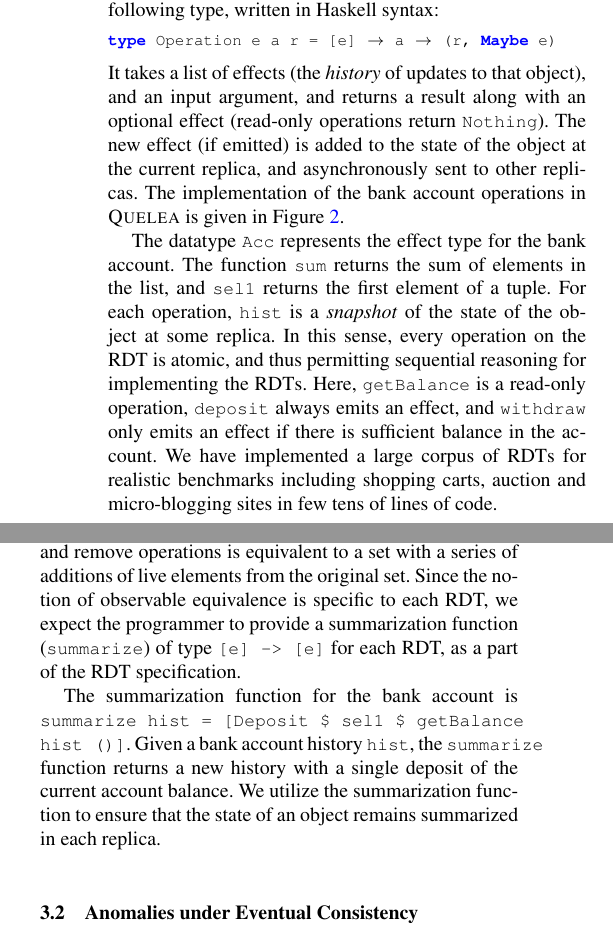
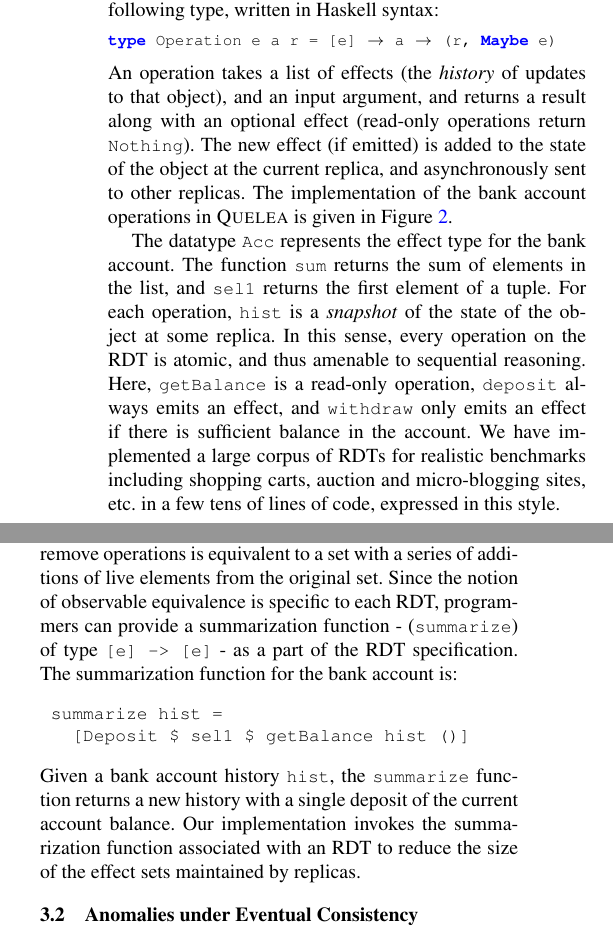
Before and after one commit to kayceesrk/QueleaPaper, a LaTeX paper (pldi15.tex, which reads motivation.tex): two parts of the columns of page 3 of 13, joined at a grey line, cut so that both start at the same text. Compiled offline with pdfLaTeX; a missing font is replaced by an installed copy or a similar font.

Commit message:
edits to motivation

```diff
--- a/motivation.tex
+++ b/motivation.tex
@@ -27,7 +27,7 @@ withdraw fails if the account has insufficient balance. Every operation in
 type Operation e a r = [e] -> a -> (r, Maybe e)
 \end{codehaskell}
 
-\noindent It takes a list of effects (the \emph{history} of updates to that
+\noindent An operation takes a list of effects (the \emph{history} of updates to that
 object), and an input argument, and returns a result along with an optional
 effect (read-only operations return \cf{Nothing}). The new effect (if emitted)
 is added to the state of the object at the current replica, and asynchronously
@@ -62,12 +62,12 @@ The datatype \cf{Acc} represents the effect type for the bank account. The
 function \cf{sum} returns the sum of elements in the list, and \cf{sel1}
 returns the first element of a tuple. For each operation, \cf{hist} is a
 \emph{snapshot} of the state of the object at some replica. In this sense,
-every operation on the RDT is atomic, and thus permitting sequential reasoning
-for implementing the RDTs. Here, \cf{getBalance} is a read-only operation,
+every operation on the RDT is atomic, and thus amenable to sequential reasoning.
+Here, \cf{getBalance} is a read-only operation,
 \cf{deposit} always emits an effect, and \cf{withdraw} only emits an effect if
 there is sufficient balance in the account. We have implemented a large corpus
 of RDTs for realistic benchmarks including shopping carts, auction and
-micro-blogging sites in few tens of lines of code.
+micro-blogging sites, etc. in a few tens of lines of code, expressed in this style.
 
 \subsubsection{Summarization}
 \label{sec:summarize}
@@ -86,15 +86,21 @@ For example, a last-writer-wins register with multiple updates is equivalent to
 a register with only the last write. Similarly, a set with a collection of add
 and remove operations is equivalent to a set with a series of additions of live
 elements from the original set. Since the notion of observable equivalence is
-specific to each RDT, we expect the programmer to provide a summarization
-function (\cf{summarize}) of type \cf{[e] -> [e]} for each RDT, as a part of
-the RDT specification.
+specific to each RDT, programmers can provide a summarization
+function - (\cf{summarize}) of type \cf{[e] -> [e]} -  as a part of
+the RDT specification. The summarization function for the bank account is:
 
-The summarization function for the bank account is \cf{summarize hist =
-[Deposit \$ sel1 \$ getBalance hist ()]}. Given a bank account history
-\cf{hist}, the \cf{summarize} function returns a new history with a single
-deposit of the current account balance. We utilize the summarization function
-to ensure that the state of an object remains summarized in each replica.
+{\small
+\begin{verbatim}
+ summarize hist =
+   [Deposit $ sel1 $ getBalance hist ()]
+\end{verbatim}}
+
+\noindent Given a bank account history \cf{hist}, the \cf{summarize}
+function returns a new history with a single deposit of the current
+account balance. Our implementation invokes the summarization function
+associated with an RDT to reduce the size of the effect sets
+maintained by replicas.
 
 \subsection{Anomalies under Eventual Consistency}
 
```
